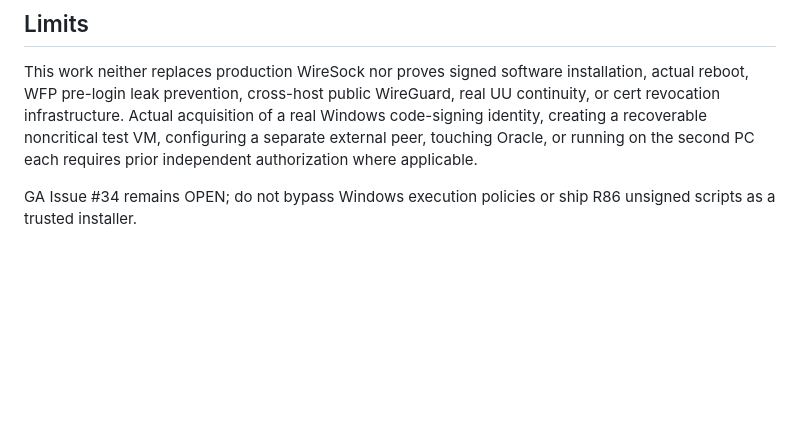
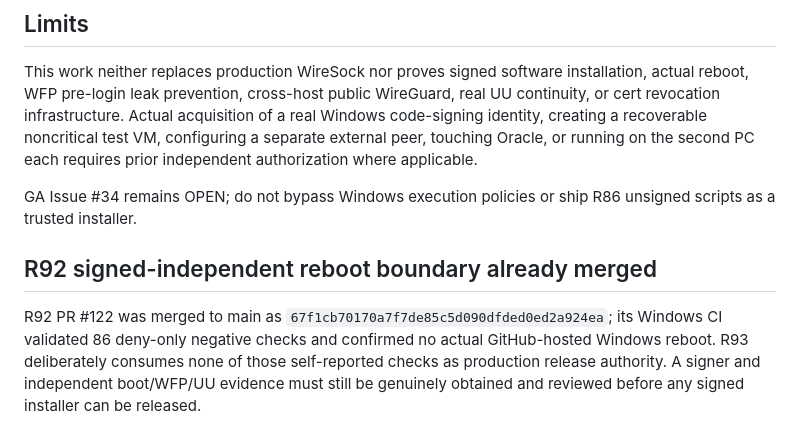
Before and after one commit to Morandi-official/Oracle-Proxy-Infrastructure, a Markdown page: docs/r93-signed-installer-lifecycle-contract.md, the part around the change. GitHub-like rendering; blank space fills up the shorter version.

Commit message:
R93: tie installer trust deny to merged R92 independent real-reboot evidence blocker

```diff
--- a/docs/r93-signed-installer-lifecycle-contract.md
+++ b/docs/r93-signed-installer-lifecycle-contract.md
@@ -27,3 +27,7 @@ The source tests reject wrong operation order, wildcard or foreign third-party r
 This work neither replaces production WireSock nor proves signed software installation, actual reboot, WFP pre-login leak prevention, cross-host public WireGuard, real UU continuity, or cert revocation infrastructure. Actual acquisition of a real Windows code-signing identity, creating a recoverable noncritical test VM, configuring a separate external peer, touching Oracle, or running on the second PC each requires prior independent authorization where applicable.
 
 GA Issue #34 remains OPEN; do not bypass Windows execution policies or ship R86 unsigned scripts as a trusted installer.
+
+## R92 signed-independent reboot boundary already merged
+
+R92 PR #122 was merged to main as `67f1cb70170a7f7de85c5d090dfded0ed2a924ea`; its Windows CI validated 86 deny-only negative checks and confirmed no actual GitHub-hosted Windows reboot. R93 deliberately consumes none of those self-reported checks as production release authority. A signer and independent boot/WFP/UU evidence must still be genuinely obtained and reviewed before any signed installer can be released.
```
